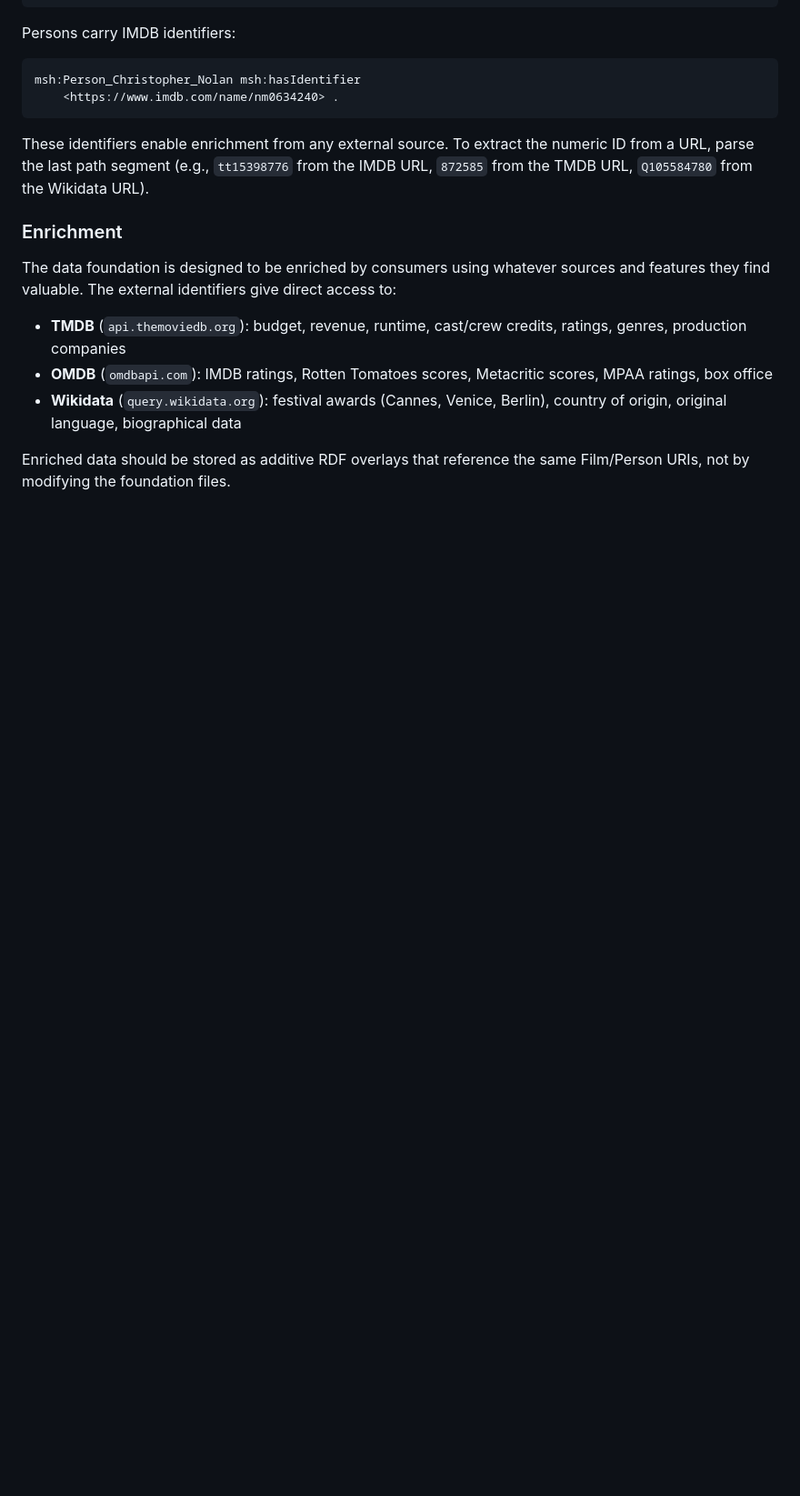
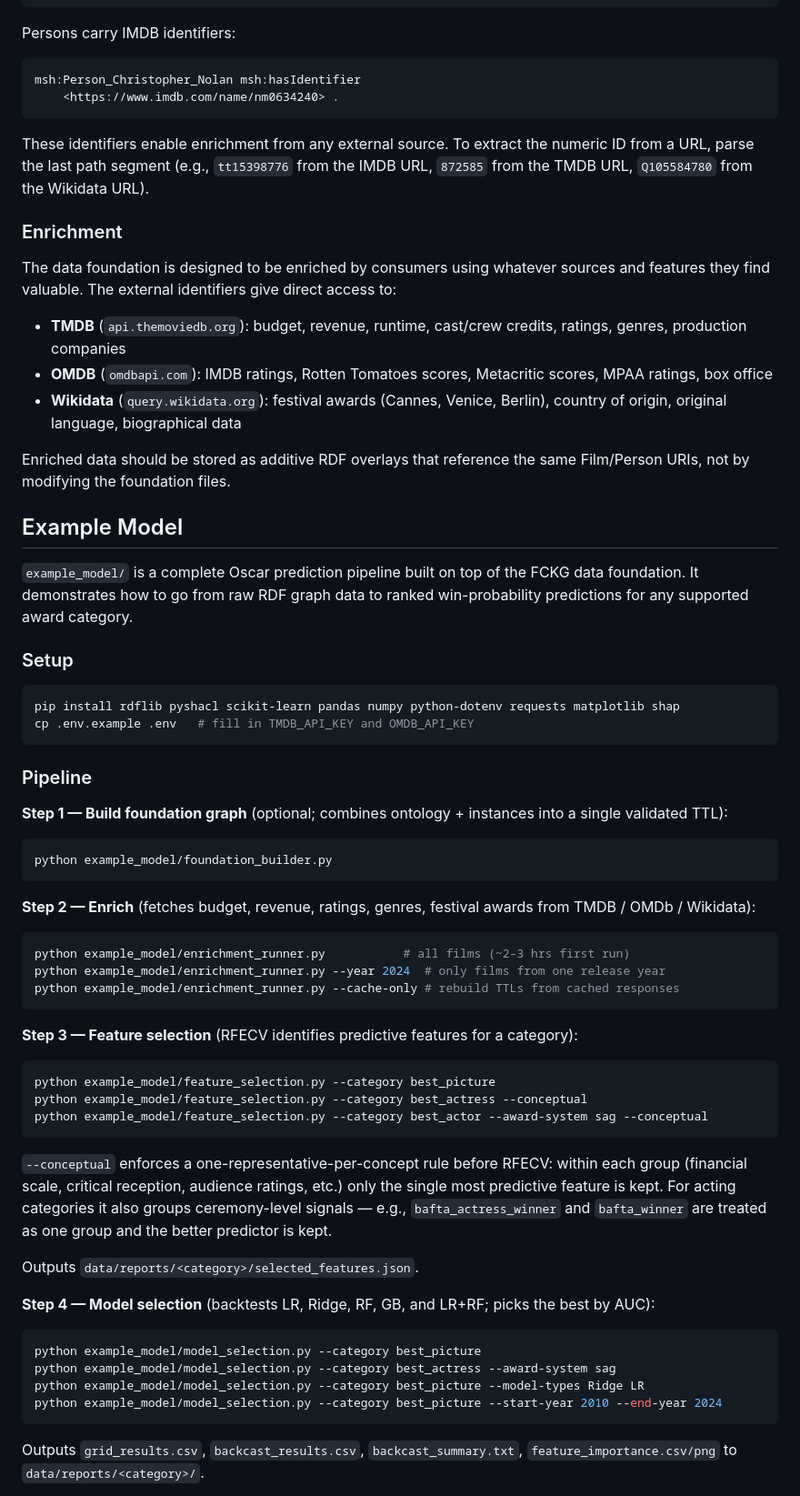
Before and after one commit to SteveHedden/fckg, a Markdown page: README.md, the part around one of its changes. Shown at 91% size. Rendered like a GitHub page; blank space fills up the shorter version.

Commit message:
Add example_model pipeline documentation to README
Documents the 5-step prediction pipeline (foundation_builder,
enrichment_runner, feature_selection, model_selection, predict) with
exact commands, flag explanations, and a supported-categories table.

Co-Authored-By: Claude Sonnet 4.6 <noreply@anthropic.com>

````diff
--- a/README.md
+++ b/README.md
@@ -89,3 +89,49 @@ The data foundation is designed to be enriched by consumers using whatever sourc
 
 Enriched data should be stored as additive RDF overlays that reference the same Film/Person URIs, not by modifying the foundation files.
 
+## Example Model
+
+`example_model/` is a complete Oscar prediction pipeline built on top of the FCKG data foundation. It demonstrates how to go from raw RDF graph data to ranked win-probability predictions for any supported award category.
+
+### Setup
+
+```bash
+pip install rdflib pyshacl scikit-learn pandas numpy python-dotenv requests matplotlib shap
+cp .env.example .env   # fill in TMDB_API_KEY and OMDB_API_KEY
+```
+
+### Pipeline
+
+**Step 1 — Build foundation graph** (optional; combines ontology + instances into a single validated TTL):
+```bash
+python example_model/foundation_builder.py
+```
+
+**Step 2 — Enrich** (fetches budget, revenue, ratings, genres, festival awards from TMDB / OMDb / Wikidata):
+```bash
+python example_model/enrichment_runner.py           # all films (~2–3 hrs first run)
+python example_model/enrichment_runner.py --year 2024  # only films from one release year
+python example_model/enrichment_runner.py --cache-only # rebuild TTLs from cached responses
+```
+
+**Step 3 — Feature selection** (RFECV identifies predictive features for a category):
+```bash
+python example_model/feature_selection.py --category best_picture
+python example_model/feature_selection.py --category best_actress --conceptual
+python example_model/feature_selection.py --category best_actor --award-system sag --conceptual
+```
+
+`--conceptual` enforces a one-representative-per-concept rule before RFECV: within each group (financial scale, critical reception, audience ratings, etc.) only the single most predictive feature is kept. For acting categories it also groups ceremony-level signals — e.g., `bafta_actress_winner` and `bafta_winner` are treated as one group and the better predictor is kept.
+
+Outputs `data/reports/<category>/selected_features.json`.
+
+**Step 4 — Model selection** (backtests LR, Ridge, RF, GB, and LR+RF; picks the best by AUC):
+```bash
+python example_model/model_selection.py --category best_picture
+python example_model/model_selection.py --category best_actress --award-system sag
+python example_model/model_selection.py --category best_picture --model-types Ridge LR
+python example_model/model_selection.py --category best_picture --start-year 2010 --end-year 2024
+```
+
+Outputs `grid_results.csv`, `backcast_results.csv`, `backcast_summary.txt`, `feature_importance.csv/png` to `data/reports/<category>/`.
+
````
Also changed, not shown: other parts of README.md (+18 -0 lines).
